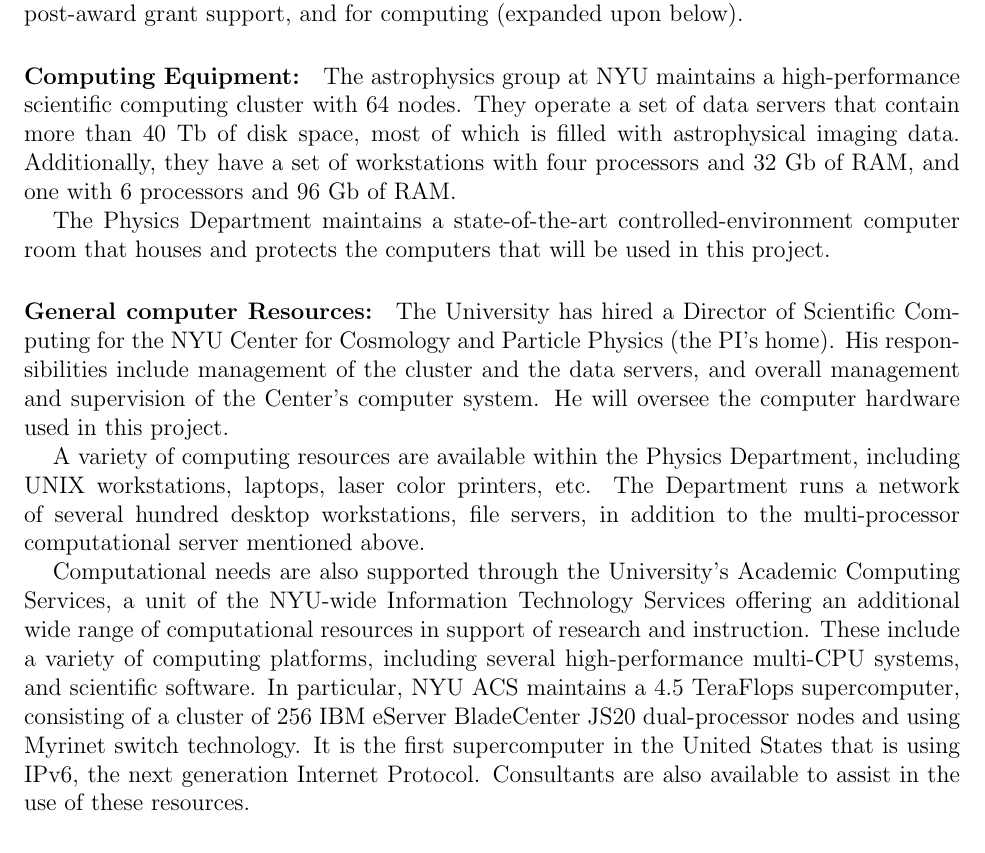
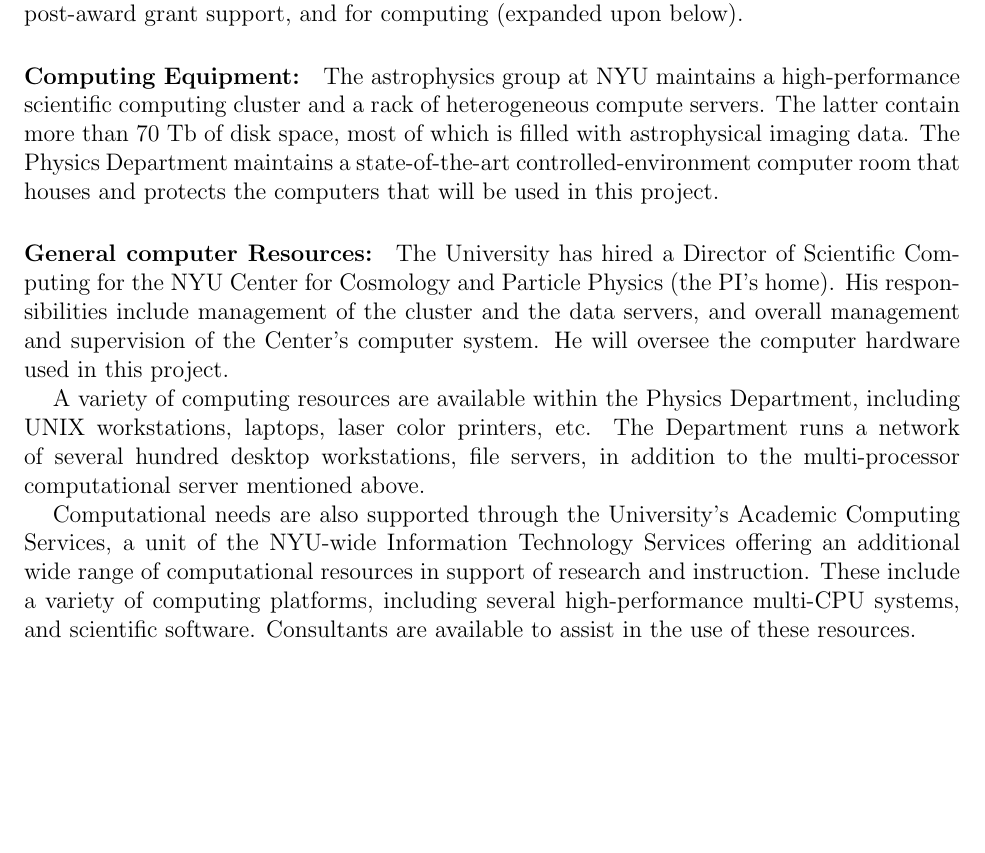
Before and after one commit to davidwhogg/smartcard, a LaTeX document (document/facilities.tex): part of page 1 of 2 before the commit and part of the page after it, cut so that both start at the same text, the shorter picture padded with empty space. Compiled offline with pdfLaTeX.

Commit message:
less specific

```diff
--- a/document/facilities.tex
+++ b/document/facilities.tex
@@ -23,15 +23,11 @@
 \paragraph{Computing Equipment:}
 
 The astrophysics group at NYU maintains a high-performance scientific
-computing cluster with 64 nodes.  They operate a set of data servers
-that contain more than 40~Tb of disk space, most of which is filled
-with astrophysical imaging data.  Additionally, they have a set of
-workstations with four processors and 32~Gb of RAM, and one with 6
-processors and 96~Gb of RAM.
-
-The Physics Department maintains a state-of-the-art
-controlled-environment computer room that houses and protects the
-computers that will be used in this project.
+computing cluster and a rack of heterogeneous compute servers.  The
+latter contain more than 70~Tb of disk space, most of which is filled
+with astrophysical imaging data.  The Physics Department maintains a
+state-of-the-art controlled-environment computer room that houses and
+protects the computers that will be used in this project.
 
 \paragraph{General computer Resources:}
 
@@ -53,13 +49,8 @@
 Technology Services offering an additional wide range of computational
 resources in support of research and instruction.  These include a
 variety of computing platforms, including several high-performance
-multi-CPU systems, and scientific software.  In particular, NYU ACS
-maintains a 4.5 TeraFlops supercomputer, consisting of a cluster of
-256 IBM eServer BladeCenter JS20 dual-processor nodes and using
-Myrinet switch technology. It is the first supercomputer in the United
-States that is using IPv6, the next generation Internet Protocol.
-Consultants are also available to assist in the use of these
-resources.
+multi-CPU systems, and scientific software.  Consultants are available
+to assist in the use of these resources.
 
 \paragraph{Office Space:}
 
```
